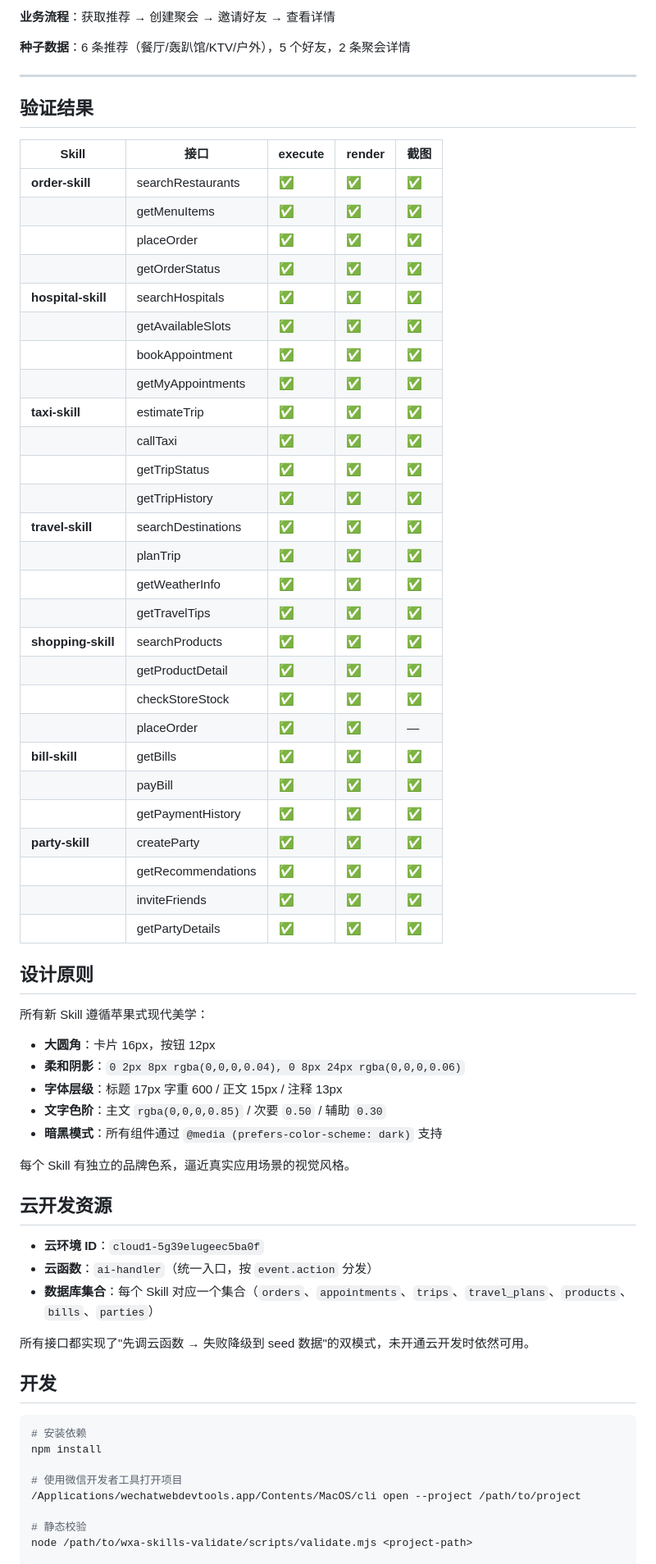
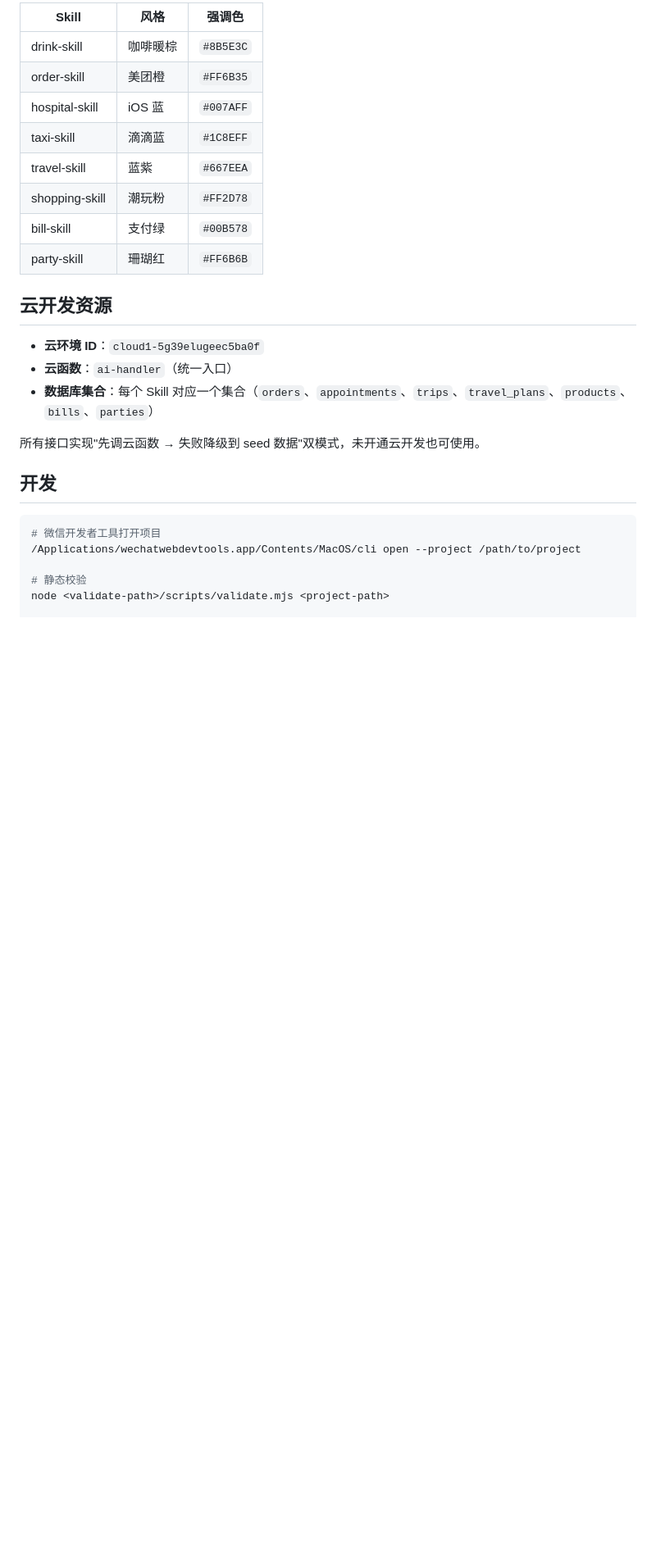
Before and after one commit to TencentCloudBase/awesome-miniprogram-skills, a Markdown page: README.md, the part around the change printed below. Shown: that part at 82% size. Drawn GitHub-style; blank space fills up the shorter version.

````diff
--- a/README.md
+++ b/README.md
@@ -169,71 +59,29 @@ skills/{skill-name}/
-**业务流程**：获取推荐 → 创建聚会 → 邀请好友 → 查看详情
-
-**种子数据**：6 条推荐（餐厅/轰趴馆/KTV/户外），5 个好友，2 条聚会详情
-
----
-
-## 验证结果
-
-| Skill | 接口 | execute | render | 截图 |
-|-------|------|---------|--------|------|
-| **order-skill** | searchRestaurants | ✅ | ✅ | ✅ |
-| | getMenuItems | ✅ | ✅ | ✅ |
-| | placeOrder | ✅ | ✅ | ✅ |
-| | getOrderStatus | ✅ | ✅ | ✅ |
-| **hospital-skill** | searchHospitals | ✅ | ✅ | ✅ |
-| | getAvailableSlots | ✅ | ✅ | ✅ |
-| | bookAppointment | ✅ | ✅ | ✅ |
-| | getMyAppointments | ✅ | ✅ | ✅ |
-| **taxi-skill** | estimateTrip | ✅ | ✅ | ✅ |
-| | callTaxi | ✅ | ✅ | ✅ |
-| | getTripStatus | ✅ | ✅ | ✅ |
-| | getTripHistory | ✅ | ✅ | ✅ |
-| **travel-skill** | searchDestinations | ✅ | ✅ | ✅ |
-| | planTrip | ✅ | ✅ | ✅ |
-| | getWeatherInfo | ✅ | ✅ | ✅ |
-| | getTravelTips | ✅ | ✅ | ✅ |
-| **shopping-skill** | searchProducts | ✅ | ✅ | ✅ |
-| | getProductDetail | ✅ | ✅ | ✅ |
-| | checkStoreStock | ✅ | ✅ | ✅ |
-| | placeOrder | ✅ | ✅ | — |
-| **bill-skill** | getBills | ✅ | ✅ | ✅ |
-| | payBill | ✅ | ✅ | ✅ |
-| | getPaymentHistory | ✅ | ✅ | ✅ |
-| **party-skill** | createParty | ✅ | ✅ | ✅ |
-| | getRecommendations | ✅ | ✅ | ✅ |
-| | inviteFriends | ✅ | ✅ | ✅ |
-| | getPartyDetails | ✅ | ✅ | ✅ |
-
-## 设计原则
-
-所有新 Skill 遵循苹果式现代美学：
-
-- **大圆角**：卡片 16px，按钮 12px
-- **柔和阴影**：`0 2px 8px rgba(0,0,0,0.04), 0 8px 24px rgba(0,0,0,0.06)`
-- **字体层级**：标题 17px 字重 600 / 正文 15px / 注释 13px
-- **文字色阶**：主文 `rgba(0,0,0,0.85)` / 次要 `0.50` / 辅助 `0.30`
-- **暗黑模式**：所有组件通过 `@media (prefers-color-scheme: dark)` 支持
-
-每个 Skill 有独立的品牌色系，逼近真实应用场景的视觉风格。
+| Skill | 风格 | 强调色 |
+|-------|------|--------|
+| drink-skill | 咖啡暖棕 | `#8B5E3C` |
+| order-skill | 美团橙 | `#FF6B35` |
+| hospital-skill | iOS 蓝 | `#007AFF` |
+| taxi-skill | 滴滴蓝 | `#1C8EFF` |
+| travel-skill | 蓝紫 | `#667EEA` |
+| shopping-skill | 潮玩粉 | `#FF2D78` |
+| bill-skill | 支付绿 | `#00B578` |
+| party-skill | 珊瑚红 | `#FF6B6B` |
 
 ## 云开发资源
 
 - **云环境 ID**：`cloud1-5g39elugeec5ba0f`
-- **云函数**：`ai-handler`（统一入口，按 `event.action` 分发）
+- **云函数**：`ai-handler`（统一入口）
 - **数据库集合**：每个 Skill 对应一个集合（`orders`、`appointments`、`trips`、`travel_plans`、`products`、`bills`、`parties`）
 
-所有接口都实现了"先调云函数 → 失败降级到 seed 数据"的双模式，未开通云开发时依然可用。
+所有接口实现"先调云函数 → 失败降级到 seed 数据"双模式，未开通云开发也可使用。
 
 ## 开发
 
 ```bash
-# 安装依赖
-npm install
-
-# 使用微信开发者工具打开项目
+# 微信开发者工具打开项目
 /Applications/wechatwebdevtools.app/Contents/MacOS/cli open --project /path/to/project
 
 # 静态校验
-node /path/to/wxa-skills-validate/scripts/validate.mjs <project-path>
+node <validate-path>/scripts/validate.mjs <project-path>
 
 # 原子接口执行
````
Also changed, not shown: other parts of README.md (+33 -143 lines), assets/screenshots/drink-recommended.png (added).
